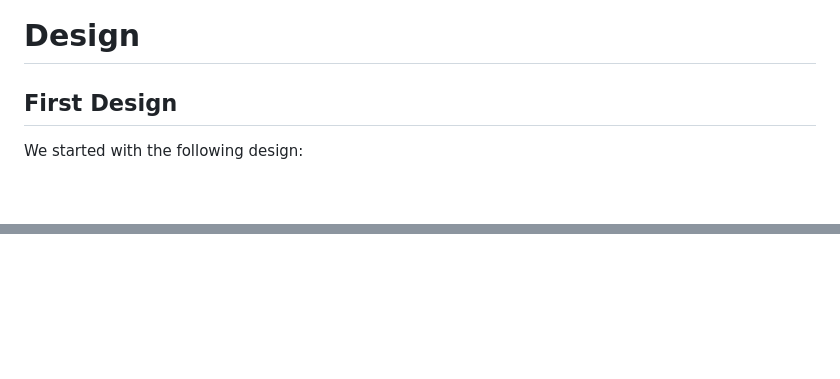
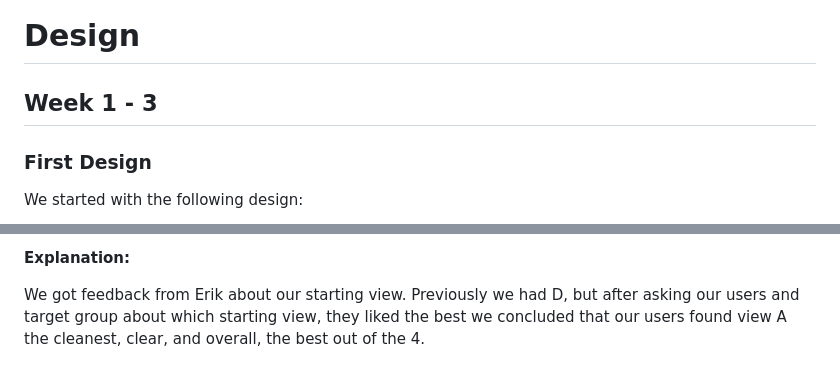
Before and after one commit to jraemakers/Portfolio-S4, a Markdown page: Portfolio/Design.md, 2 parts joined by grey strips. Rendered like a GitHub page; blank space fills up the shorter version.

```diff
--- a/Portfolio/Design.md
+++ b/Portfolio/Design.md
@@ -1,6 +1,8 @@
 # Design
 
-## First Design
+## Week 1 - 3
+
+### First Design
 
 We started with the following design:
 
@@ -20,0 +60,3 @@ If you want to see the prototype in action, click [here](https://www.figma.com/f
+**Explanation:**
+
+We got feedback from Erik about our starting view. Previously we had D, but after asking our users and target group about which starting view, they liked the best we concluded that our users found view A the cleanest, clear, and overall, the best out of the 4.
```
Also changed, not shown: other parts of Portfolio/Design.md (+39 -2 lines), Images/question.png (added).
